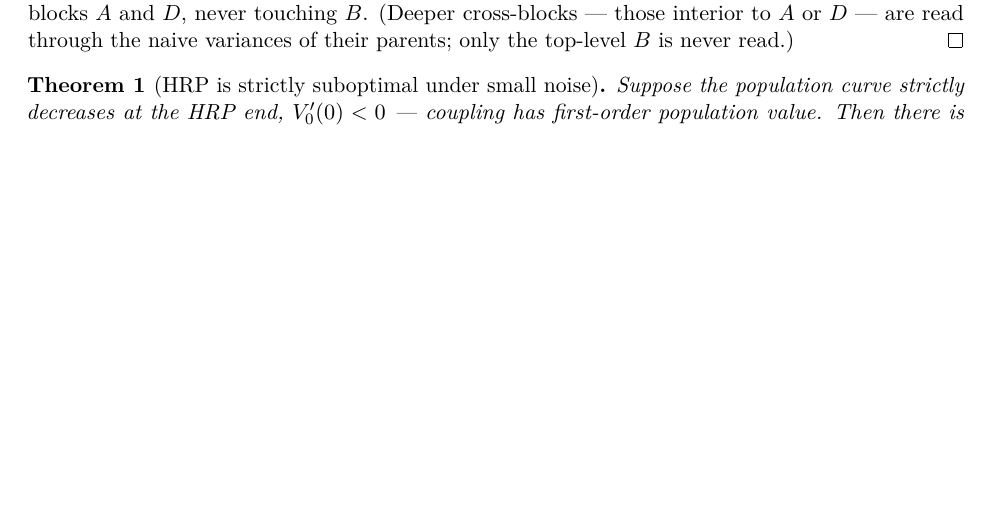
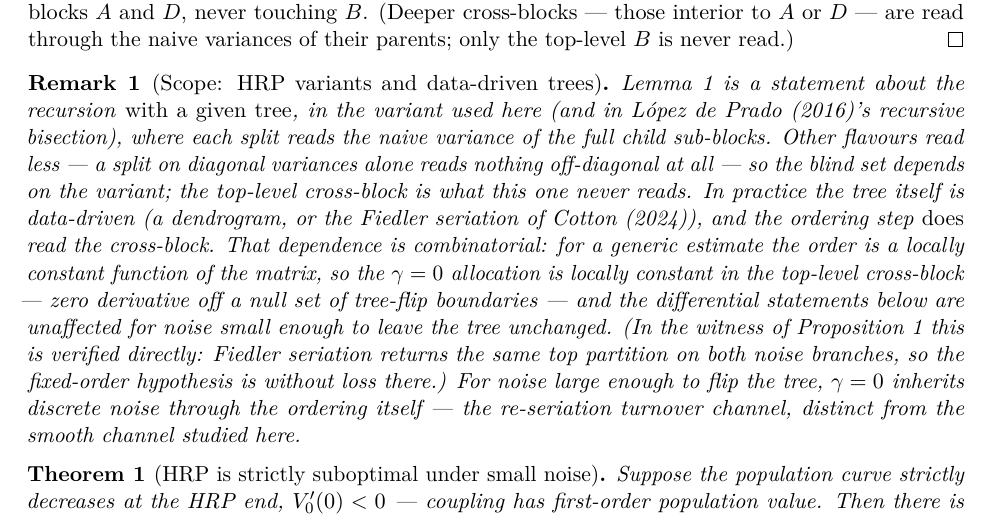
Before and after one commit to microprediction/allocation, a LaTeX paper (papers/schur-bridge-note/note.tex): part of page 2 of 4, cut so that both start at the same text, the shorter picture padded with empty space. Compiled offline with pdfLaTeX.

Commit message:
Note: scope remark on HRP variants and data-driven trees
The blindness lemma is per-tree and per-variant: this recursion (naive
variance over full child sub-blocks) never reads the top-level
cross-block; a diagonal-variance split reads nothing off-diagonal;
data-driven orderings (dendrogram, Fiedler seriation) do read the
cross-block, but only through the discrete tree choice, which is
locally constant - so the differential results survive for noise small
enough to leave the tree unchanged. Verified for the witness: seriation
returns the same top partition on both noise branches, making the
fixed-order hypothesis without loss there.

Co-Authored-By: Claude Fable 5 <noreply@anthropic.com>

```diff
--- a/papers/schur-bridge-note/note.tex
+++ b/papers/schur-bridge-note/note.tex
@@ -111,6 +111,29 @@ and $D$, never touching $B$. (Deeper cross-blocks --- those interior to $A$ or
 $D$ --- are read through the naive variances of their parents; only the
 top-level $B$ is never read.)
 \end{proof}
+
+\begin{remark}[Scope: HRP variants and data-driven trees]
+\label{rem:scope}
+\Cref{lem:blind} is a statement about the recursion \emph{with a given tree},
+in the variant used here (and in \textcite{lopezdeprado2016}'s recursive
+bisection), where each split reads the naive variance of the full child
+sub-blocks. Other flavours read less --- a split on diagonal variances alone
+reads nothing off-diagonal at all --- so the blind set depends on the variant;
+the top-level cross-block is what this one never reads. In practice the tree
+itself is data-driven (a dendrogram, or the Fiedler seriation of
+\textcite{cotton2024schur}), and the ordering step \emph{does} read the
+cross-block. That dependence is combinatorial: for a generic estimate the
+order is a locally constant function of the matrix, so the $\gamma = 0$
+allocation is locally constant in the top-level cross-block --- zero
+derivative off a null set of tree-flip boundaries --- and the differential
+statements below are unaffected for noise small enough to leave the tree
+unchanged. (In the witness of \Cref{prop:witness} this is verified directly:
+Fiedler seriation returns the same top partition on both noise branches, so
+the fixed-order hypothesis is without loss there.) For noise large enough to
+flip the tree, $\gamma = 0$ inherits discrete noise through the ordering
+itself --- the re-seriation turnover channel, distinct from the smooth channel
+studied here.
+\end{remark}
 
 \begin{theorem}[HRP is strictly suboptimal under small noise]
 \label{thm:nohrp}
```
